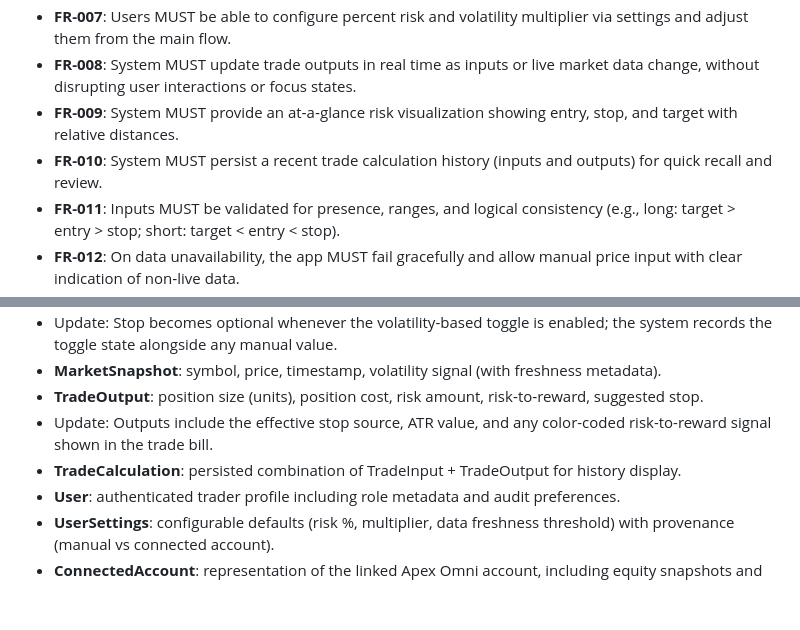
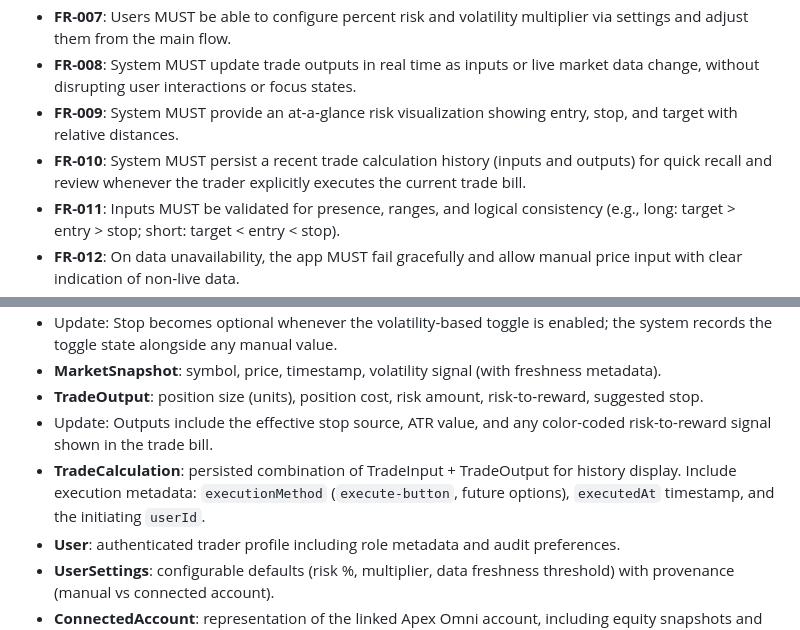
Before and after one commit to jarekbogulak/apex-tradebill, a Markdown page: specs/001-develop-apex-tradebill/spec.md, 2 parts joined by grey strips. Drawn GitHub-style; blank space fills up the shorter version.

```diff
--- a/specs/001-develop-apex-tradebill/spec.md
+++ b/specs/001-develop-apex-tradebill/spec.md
@@ -94,7 +97,7 @@ As a day trader, I want to quickly input a trade idea (account size, direction,
 - **FR-007**: Users MUST be able to configure percent risk and volatility multiplier via settings and adjust them from the main flow.
 - **FR-008**: System MUST update trade outputs in real time as inputs or live market data change, without disrupting user interactions or focus states.
 - **FR-009**: System MUST provide an at‑a‑glance risk visualization showing entry, stop, and target with relative distances.
-- **FR-010**: System MUST persist a recent trade calculation history (inputs and outputs) for quick recall and review.
+- **FR-010**: System MUST persist a recent trade calculation history (inputs and outputs) for quick recall and review whenever the trader explicitly executes the current trade bill.
 - **FR-011**: Inputs MUST be validated for presence, ranges, and logical consistency (e.g., long: target > entry > stop; short: target < entry < stop).
 - **FR-012**: On data unavailability, the app MUST fail gracefully and allow manual price input with clear indication of non‑live data.
 - **FR-013**: System MUST present numbers with locale‑aware formatting and accessible contrast that meets WCAG 2.1 AA (≥4.5:1) and honours system font scaling up to 200%.
@@ -138,7 +150,7 @@ As a day trader, I want to quickly input a trade idea (account size, direction,
 - **MarketSnapshot**: symbol, price, timestamp, volatility signal (with freshness metadata).
 - **TradeOutput**: position size (units), position cost, risk amount, risk‑to‑reward, suggested stop.
 - Update: Outputs include the effective stop source, ATR value, and any color-coded risk-to-reward signal shown in the trade bill.
-- **TradeCalculation**: persisted combination of TradeInput + TradeOutput for history display.
+- **TradeCalculation**: persisted combination of TradeInput + TradeOutput for history display. Include execution metadata: `executionMethod` (`execute-button`, future options), `executedAt` timestamp, and the initiating `userId`.
 - **User**: authenticated trader profile including role metadata and audit preferences.
 - **UserSettings**: configurable defaults (risk %, multiplier, data freshness threshold) with provenance (manual vs connected account).
 - **ConnectedAccount**: representation of the linked Apex Omni account, including equity snapshots and connection state for labeling.
```
Also changed, not shown: other parts of specs/001-develop-apex-tradebill/spec.md (+15 -3 lines), specs/001-develop-apex-tradebill/data-model.md (+5 -0 lines), specs/001-develop-apex-tradebill/quickstart.md (+8 -7 lines).
